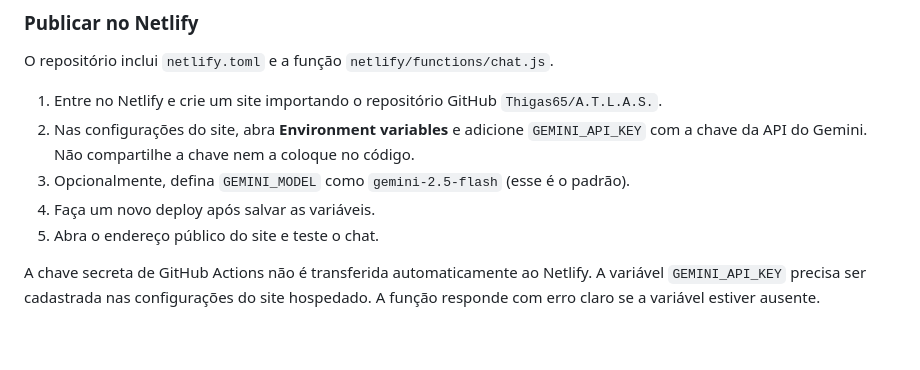
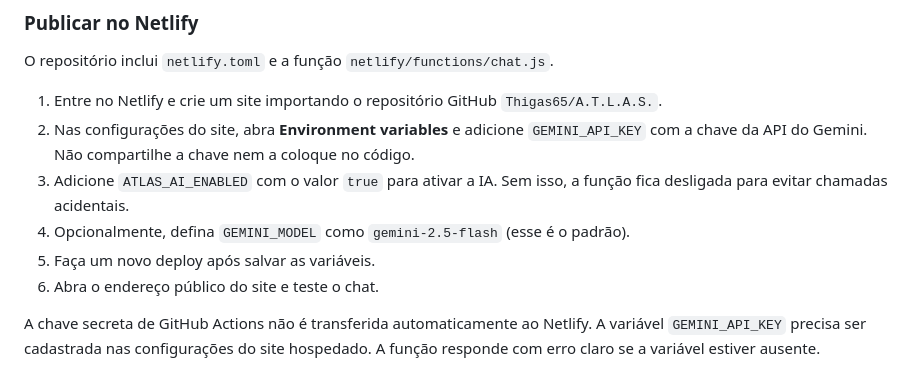
Before and after one commit to Thigas65/A.T.L.A.S., a Markdown page: README.md, the part around the change. Drawn GitHub-style; blank space fills up the shorter version.

Commit message:
Document explicit AI enable switch for Netlify

```diff
--- a/README.md
+++ b/README.md
@@ -12,9 +12,10 @@ O repositório inclui `netlify.toml` e a função `netlify/functions/chat.js`.
 
 1. Entre no Netlify e crie um site importando o repositório GitHub `Thigas65/A.T.L.A.S.`.
 2. Nas configurações do site, abra **Environment variables** e adicione `GEMINI_API_KEY` com a chave da API do Gemini. Não compartilhe a chave nem a coloque no código.
-3. Opcionalmente, defina `GEMINI_MODEL` como `gemini-2.5-flash` (esse é o padrão).
-4. Faça um novo deploy após salvar as variáveis.
-5. Abra o endereço público do site e teste o chat.
+3. Adicione `ATLAS_AI_ENABLED` com o valor `true` para ativar a IA. Sem isso, a função fica desligada para evitar chamadas acidentais.
+4. Opcionalmente, defina `GEMINI_MODEL` como `gemini-2.5-flash` (esse é o padrão).
+5. Faça um novo deploy após salvar as variáveis.
+6. Abra o endereço público do site e teste o chat.
 
 A chave secreta de GitHub Actions não é transferida automaticamente ao Netlify. A variável `GEMINI_API_KEY` precisa ser cadastrada nas configurações do site hospedado. A função responde com erro claro se a variável estiver ausente.
 
```
